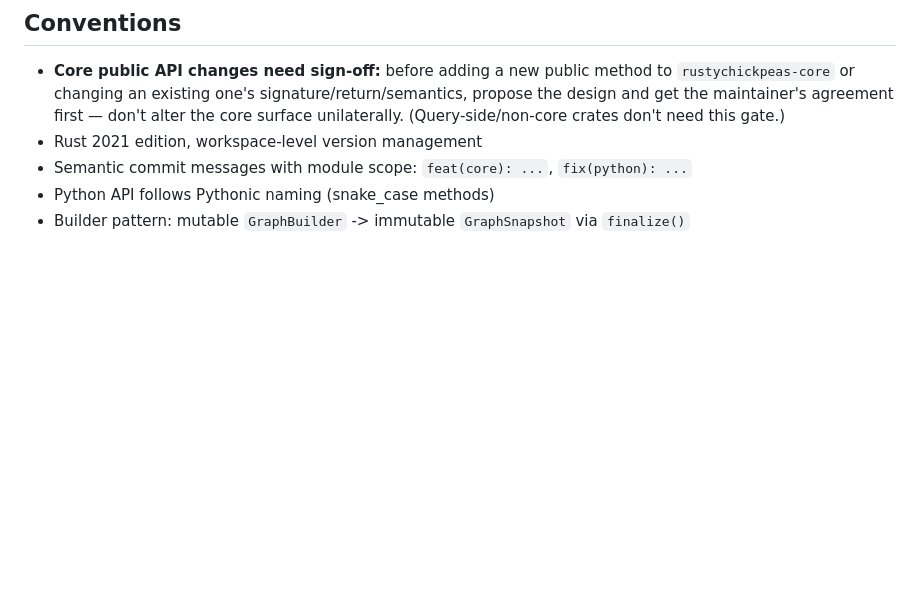
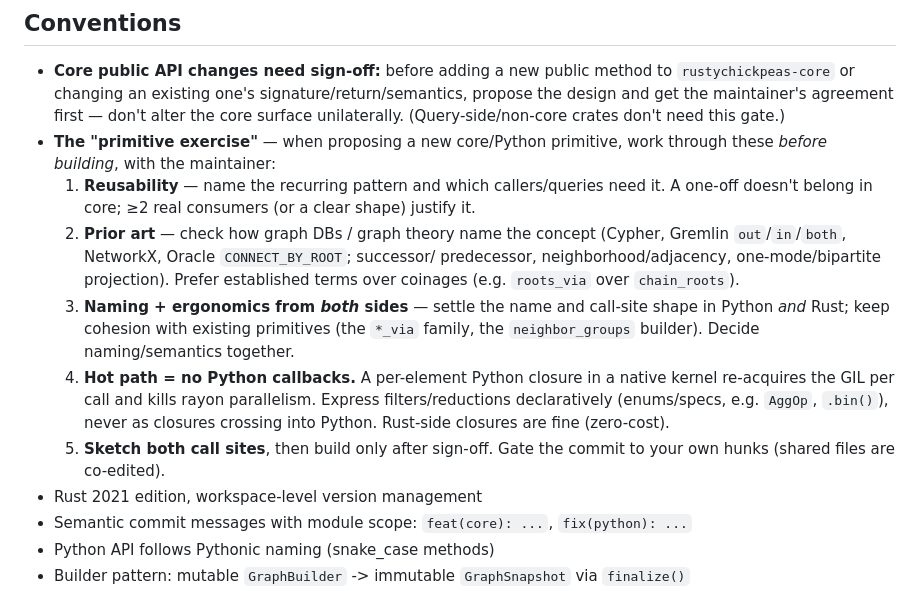
Before and after one commit to freeeve/rustychickpeas, a Markdown page: CLAUDE.md, the part around the change. GitHub-like rendering; blank space fills up the shorter version.

Commit message:
docs: codify the 'primitive exercise' for new core/python primitives
Add the checklist we've been following (reusability, prior-art naming,
both-sides ergonomics, no Python callbacks in hot kernels, sketch + sign-off)
to the Conventions section, under the core-API sign-off rule.

```diff
--- a/CLAUDE.md
+++ b/CLAUDE.md
@@ -144,6 +144,23 @@ cargo bench --bench graph_builder              # Specific suite
   `rustychickpeas-core` or changing an existing one's signature/return/semantics,
   propose the design and get the maintainer's agreement first — don't alter the
   core surface unilaterally. (Query-side/non-core crates don't need this gate.)
+- **The "primitive exercise"** — when proposing a new core/Python primitive, work
+  through these *before building*, with the maintainer:
+  1. **Reusability** — name the recurring pattern and which callers/queries need it.
+     A one-off doesn't belong in core; ≥2 real consumers (or a clear shape) justify it.
+  2. **Prior art** — check how graph DBs / graph theory name the concept (Cypher,
+     Gremlin `out`/`in`/`both`, NetworkX, Oracle `CONNECT_BY_ROOT`; successor/
+     predecessor, neighborhood/adjacency, one-mode/bipartite projection). Prefer
+     established terms over coinages (e.g. `roots_via` over `chain_roots`).
+  3. **Naming + ergonomics from *both* sides** — settle the name and call-site shape
+     in Python *and* Rust; keep cohesion with existing primitives (the `*_via`
+     family, the `neighbor_groups` builder). Decide naming/semantics together.
+  4. **Hot path = no Python callbacks.** A per-element Python closure in a native
+     kernel re-acquires the GIL per call and kills rayon parallelism. Express
+     filters/reductions declaratively (enums/specs, e.g. `AggOp`, `.bin()`), never
+     as closures crossing into Python. Rust-side closures are fine (zero-cost).
+  5. **Sketch both call sites**, then build only after sign-off. Gate the commit to
+     your own hunks (shared files are co-edited).
 - Rust 2021 edition, workspace-level version management
 - Semantic commit messages with module scope: `feat(core): ...`, `fix(python): ...`
 - Python API follows Pythonic naming (snake_case methods)
```
